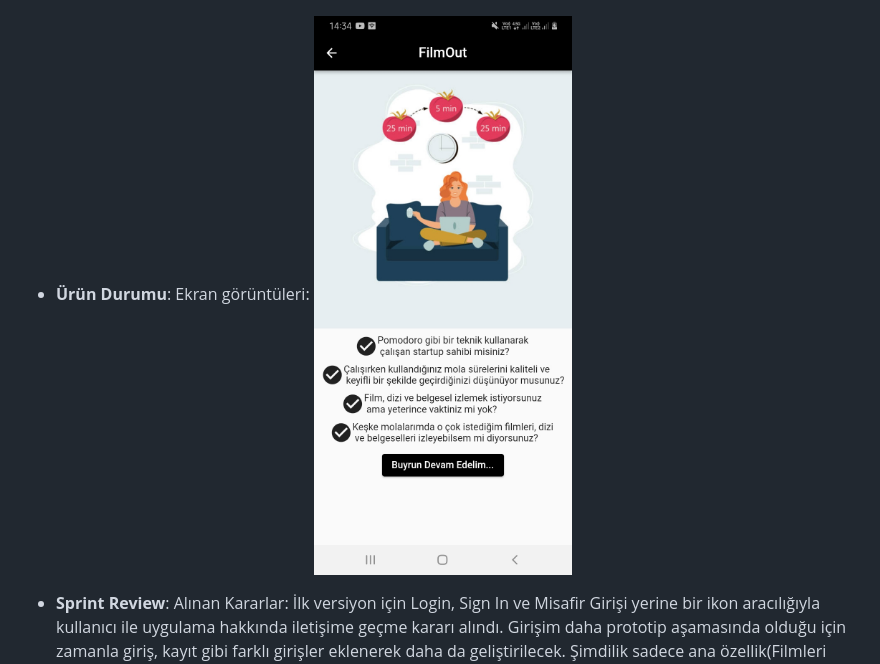
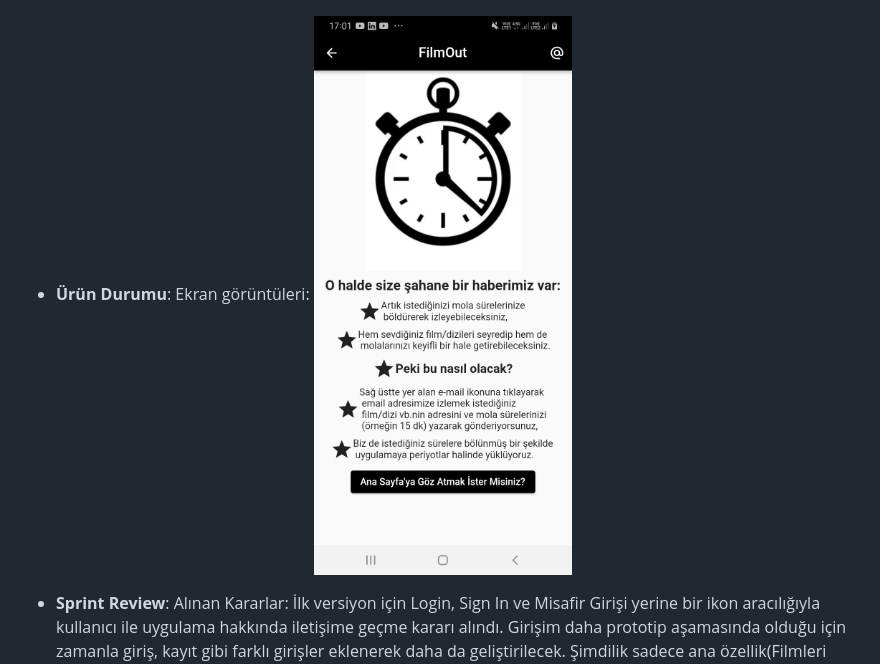
Before and after one commit to ervanursahin/124-f, a Markdown page: README.md, the part around the change. GitHub-like rendering.

```diff
--- a/README.md
+++ b/README.md
@@ -131,7 +131,7 @@ Alınan kararlar: Birçok uygulama fikri üzerinden Film Out fikri uygun görül
 ![Sprint 3 Backlog](https://github.com/ervanursahin/124-f/blob/main/3.sprint.jpg)
 
 - **Ürün Durumu**: Ekran görüntüleri:
-![Screenshot 3](https://github.com/ervanursahin/124-f/blob/main/github.jpg)
+![Screenshot 3](https://github.com/ervanursahin/124-f/blob/main/3.%C3%BCr%C3%BCn%20durumu.jpg)
 
 - **Sprint Review**:
   Alınan Kararlar: İlk versiyon için Login, Sign In ve Misafir Girişi yerine bir ikon aracılığıyla kullanıcı ile uygulama hakkında iletişime geçme kararı alındı. Girişim daha prototip aşamasında olduğu için zamanla giriş, kayıt gibi farklı girişler eklenerek daha da geliştirilecek. Şimdilik sadece ana özellik(Filmleri kullanıcıların istekleri doğrultusunda bölünen periyotlarda izleyebilmelerini sağlamak) için çalışmalara devam ediliyor.
```
